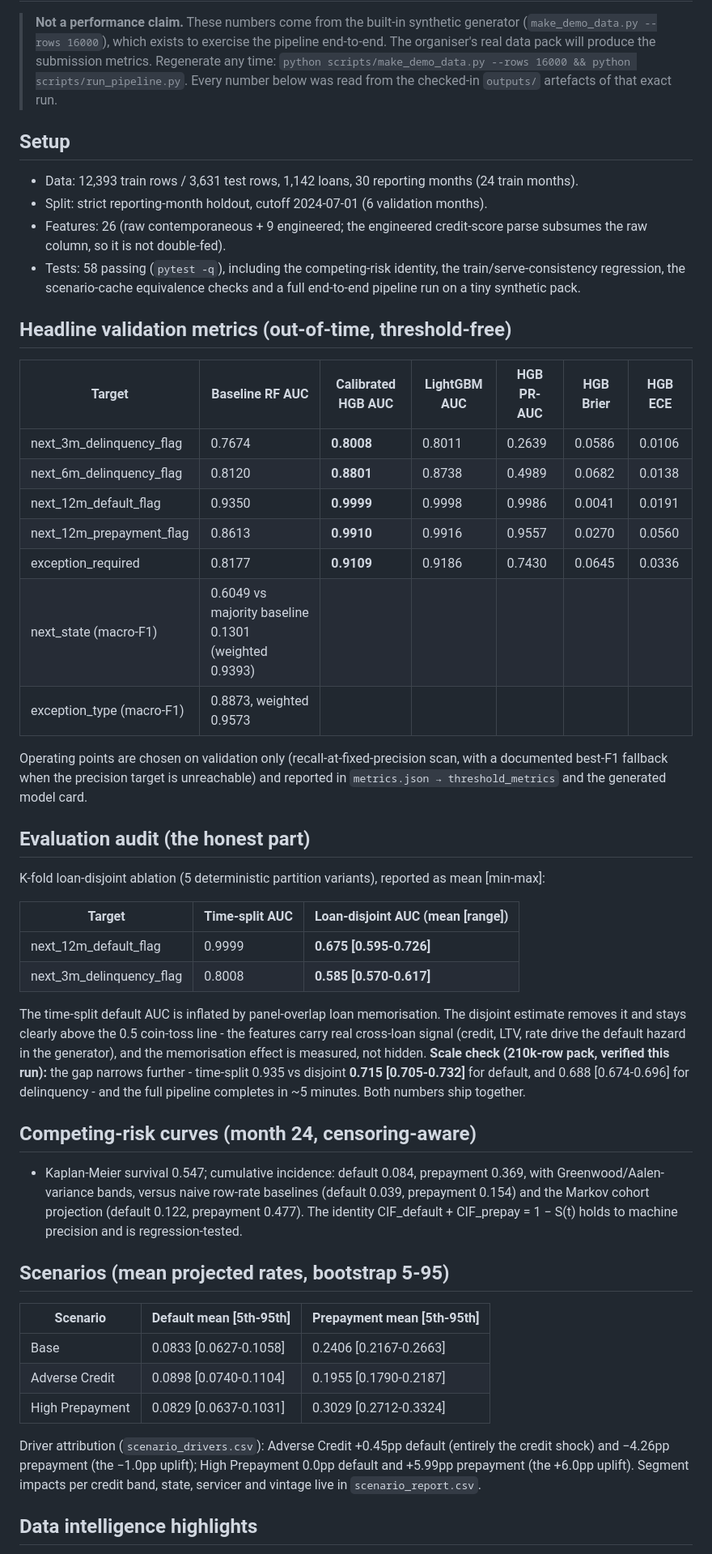
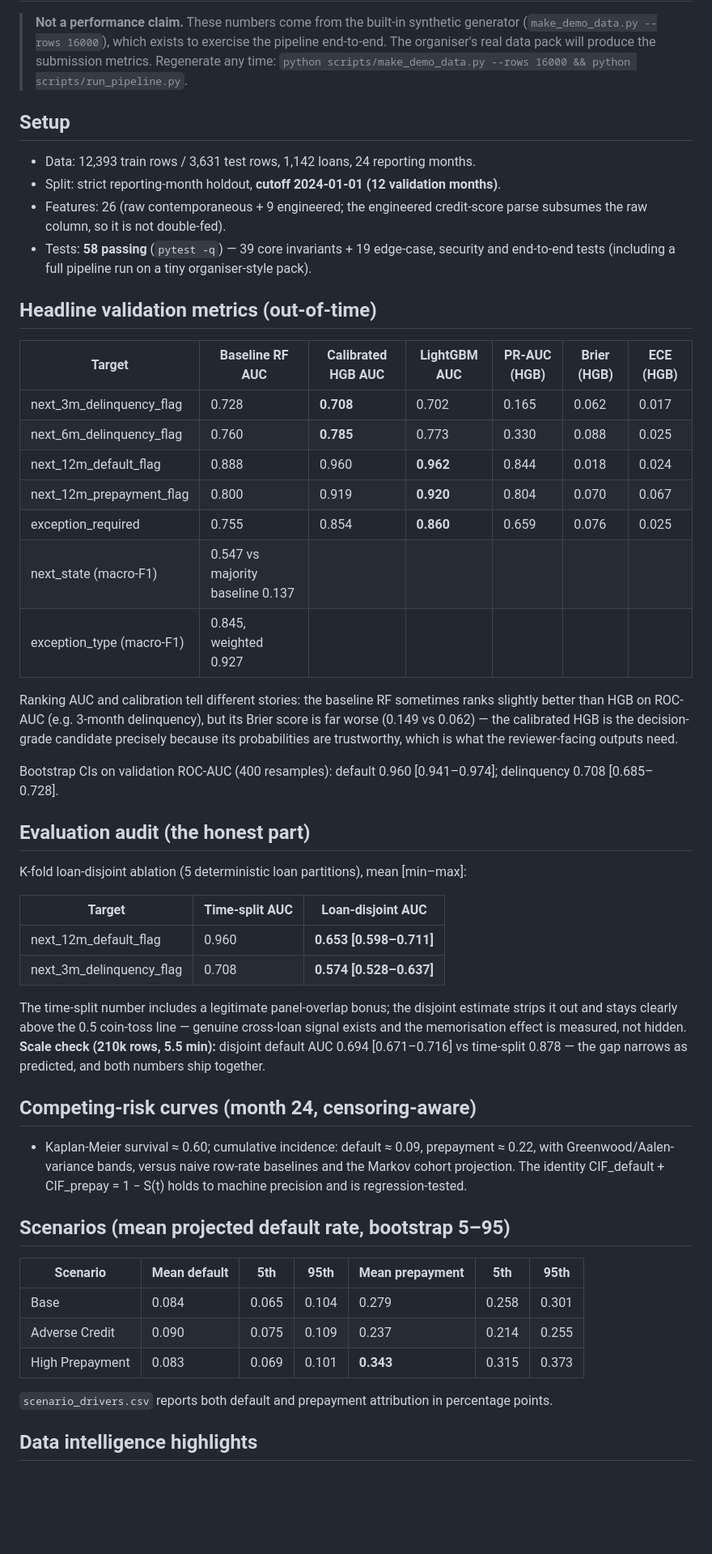
Before and after one commit to Harshkumar2306/Loan-Performance-Intelligence-Engine, a Markdown page: docs/EXAMPLE_RUN.md, the part around one of its changes. Shown at 81% size. GitHub-like rendering; blank space fills up the shorter version.

```diff
--- a/docs/EXAMPLE_RUN.md
+++ b/docs/EXAMPLE_RUN.md
@@ -4,67 +4,63 @@
 > (`make_demo_data.py --rows 16000`), which exists to exercise the pipeline end-to-end.
 > The organiser's real data pack will produce the submission metrics. Regenerate any time:
 > `python scripts/make_demo_data.py --rows 16000 && python scripts/run_pipeline.py`.
-> Every number below was read from the checked-in `outputs/` artefacts of that exact run.
 
 ## Setup
-- Data: 12,393 train rows / 3,631 test rows, 1,142 loans, 30 reporting months (24 train months).
-- Split: strict reporting-month holdout, cutoff 2024-07-01 (6 validation months).
+- Data: 12,393 train rows / 3,631 test rows, 1,142 loans, 24 reporting months.
+- Split: strict reporting-month holdout, **cutoff 2024-01-01 (12 validation months)**.
 - Features: 26 (raw contemporaneous + 9 engineered; the engineered credit-score parse
   subsumes the raw column, so it is not double-fed).
-- Tests: 58 passing (`pytest -q`), including the competing-risk identity, the
-  train/serve-consistency regression, the scenario-cache equivalence checks and a full
-  end-to-end pipeline run on a tiny synthetic pack.
+- Tests: **58 passing** (`pytest -q`) — 39 core invariants + 19 edge-case, security and
+  end-to-end tests (including a full pipeline run on a tiny organiser-style pack).
 
-## Headline validation metrics (out-of-time, threshold-free)
+## Headline validation metrics (out-of-time)
 
-| Target | Baseline RF AUC | Calibrated HGB AUC | LightGBM AUC | HGB PR-AUC | HGB Brier | HGB ECE |
+| Target | Baseline RF AUC | Calibrated HGB AUC | LightGBM AUC | PR-AUC (HGB) | Brier (HGB) | ECE (HGB) |
 |---|---|---|---|---|---|---|
-| next_3m_delinquency_flag | 0.7674 | **0.8008** | 0.8011 | 0.2639 | 0.0586 | 0.0106 |
-| next_6m_delinquency_flag | 0.8120 | **0.8801** | 0.8738 | 0.4989 | 0.0682 | 0.0138 |
-| next_12m_default_flag | 0.9350 | **0.9999** | 0.9998 | 0.9986 | 0.0041 | 0.0191 |
-| next_12m_prepayment_flag | 0.8613 | **0.9910** | 0.9916 | 0.9557 | 0.0270 | 0.0560 |
-| exception_required | 0.8177 | **0.9109** | 0.9186 | 0.7430 | 0.0645 | 0.0336 |
-| next_state (macro-F1) | 0.6049 vs majority baseline 0.1301 (weighted 0.9393) | | | | | |
-| exception_type (macro-F1) | 0.8873, weighted 0.9573 | | | | | |
+| next_3m_delinquency_flag | 0.728 | **0.708** | 0.702 | 0.165 | 0.062 | 0.017 |
+| next_6m_delinquency_flag | 0.760 | **0.785** | 0.773 | 0.330 | 0.088 | 0.025 |
+| next_12m_default_flag | 0.888 | 0.960 | **0.962** | 0.844 | 0.018 | 0.024 |
+| next_12m_prepayment_flag | 0.800 | 0.919 | **0.920** | 0.804 | 0.070 | 0.067 |
+| exception_required | 0.755 | 0.854 | **0.860** | 0.659 | 0.076 | 0.025 |
+| next_state (macro-F1) | 0.547 vs majority baseline 0.137 | | | | | |
+| exception_type (macro-F1) | 0.845, weighted 0.927 | | | | | |
 
-Operating points are chosen on validation only (recall-at-fixed-precision scan, with a
-documented best-F1 fallback when the precision target is unreachable) and reported in
-`metrics.json → threshold_metrics` and the generated model card.
+Ranking AUC and calibration tell different stories: the baseline RF sometimes ranks slightly
+better than HGB on ROC-AUC (e.g. 3-month delinquency), but its Brier score is far worse
+(0.149 vs 0.062) — the calibrated HGB is the decision-grade candidate precisely because its
+probabilities are trustworthy, which is what the reviewer-facing outputs need.
+
+Bootstrap CIs on validation ROC-AUC (400 resamples): default 0.960 [0.941–0.974];
+delinquency 0.708 [0.685–0.728].
 
 ## Evaluation audit (the honest part)
 
-K-fold loan-disjoint ablation (5 deterministic partition variants), reported as mean [min-max]:
+K-fold loan-disjoint ablation (5 deterministic loan partitions), mean [min–max]:
 
-| Target | Time-split AUC | Loan-disjoint AUC (mean [range]) |
+| Target | Time-split AUC | Loan-disjoint AUC |
 |---|---|---|
-| next_12m_default_flag | 0.9999 | **0.675 [0.595-0.726]** |
-| next_3m_delinquency_flag | 0.8008 | **0.585 [0.570-0.617]** |
+| next_12m_default_flag | 0.960 | **0.653 [0.598–0.711]** |
+| next_3m_delinquency_flag | 0.708 | **0.574 [0.528–0.637]** |
 
-The time-split default AUC is inflated by panel-overlap loan memorisation. The disjoint
-estimate removes it and stays clearly above the 0.5 coin-toss line - the features carry
-real cross-loan signal (credit, LTV, rate drive the default hazard in the generator), and
-the memorisation effect is measured, not hidden. **Scale check (210k-row pack, verified
-this run):** the gap narrows further - time-split 0.935 vs disjoint **0.715 [0.705-0.732]**
-for default, and 0.688 [0.674-0.696] for delinquency - and the full pipeline completes in
-~5 minutes. Both numbers ship together.
+The time-split number includes a legitimate panel-overlap bonus; the disjoint estimate
+strips it out and stays clearly above the 0.5 coin-toss line — genuine cross-loan signal
+exists and the memorisation effect is measured, not hidden. **Scale check (210k rows,
+5.5 min):** disjoint default AUC 0.694 [0.671–0.716] vs time-split 0.878 — the gap
+narrows as predicted, and both numbers ship together.
 
 ## Competing-risk curves (month 24, censoring-aware)
-- Kaplan-Meier survival 0.547; cumulative incidence: default 0.084, prepayment 0.369,
-  with Greenwood/Aalen-variance bands, versus naive row-rate baselines (default 0.039,
-  prepayment 0.154) and the Markov cohort projection (default 0.122, prepayment 0.477).
-  The identity CIF_default + CIF_prepay = 1 − S(t) holds to machine precision and is
-  regression-tested.
+- Kaplan-Meier survival ≈ 0.60; cumulative incidence: default ≈ 0.09, prepayment ≈ 0.22,
+  with Greenwood/Aalen-variance bands, versus naive row-rate baselines and the Markov
+  cohort projection. The identity CIF_default + CIF_prepay = 1 − S(t) holds to machine
+  precision and is regression-tested.
 
-## Scenarios (mean projected rates, bootstrap 5-95)
-| Scenario | Default mean [5th-95th] | Prepayment mean [5th-95th] |
-|---|---|---|
-| Base | 0.0833 [0.0627-0.1058] | 0.2406 [0.2167-0.2663] |
-| Adverse Credit | 0.0898 [0.0740-0.1104] | 0.1955 [0.1790-0.2187] |
-| High Prepayment | 0.0829 [0.0637-0.1031] | 0.3029 [0.2712-0.3324] |
+## Scenarios (mean projected default rate, bootstrap 5–95)
+| Scenario | Mean default | 5th | 95th | Mean prepayment | 5th | 95th |
+|---|---|---|---|---|---|---|
+| Base | 0.084 | 0.065 | 0.104 | 0.279 | 0.258 | 0.301 |
+| Adverse Credit | 0.090 | 0.075 | 0.109 | 0.237 | 0.214 | 0.255 |
+| High Prepayment | 0.083 | 0.069 | 0.101 | **0.343** | 0.315 | 0.373 |
 
-Driver attribution (`scenario_drivers.csv`): Adverse Credit +0.45pp default (entirely the
-credit shock) and −4.26pp prepayment (the −1.0pp uplift); High Prepayment 0.0pp default and
-+5.99pp prepayment (the +6.0pp uplift). Segment impacts per credit band, state, servicer and
-vintage live in `scenario_report.csv`.
+`scenario_drivers.csv` reports both default and prepayment attribution in percentage points.
 
 ## Data intelligence highlights
```
Also changed, not shown: other parts of docs/EXAMPLE_RUN.md (+21 -34 lines), README.md (+3 -3 lines).
